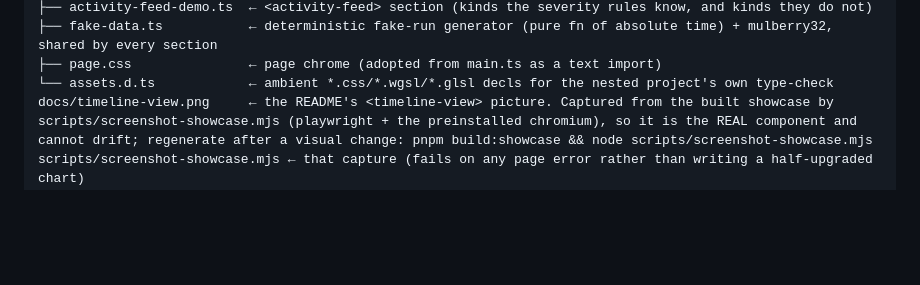
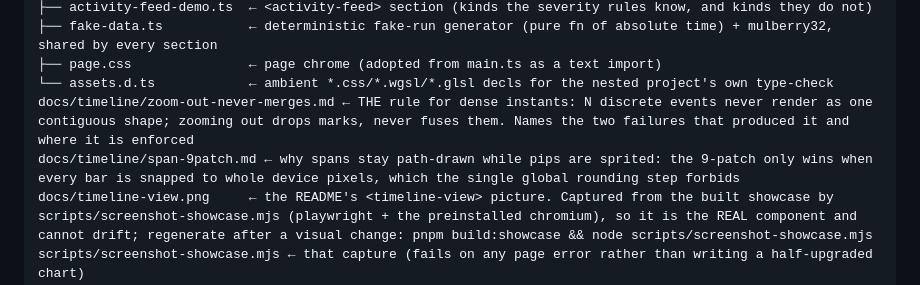
Before and after one commit to wow-look-at-my/js-snippets, a Markdown page: CLAUDE.md, the part around the change. Rendered like a GitHub page; blank space fills up the shorter version.

```diff
--- a/CLAUDE.md
+++ b/CLAUDE.md
@@ -152,6 +152,8 @@ showcase/                  ← the COMPONENT GALLERY: one section per DOM-bound
 ├── fake-data.ts           ← deterministic fake-run generator (pure fn of absolute time) + mulberry32, shared by every section
 ├── page.css               ← page chrome (adopted from main.ts as a text import)
 └── assets.d.ts            ← ambient *.css/*.wgsl/*.glsl decls for the nested project's own type-check
+docs/timeline/zoom-out-never-merges.md ← THE rule for dense instants: N discrete events never render as one contiguous shape; zooming out drops marks, never fuses them. Names the two failures that produced it and where it is enforced
+docs/timeline/span-9patch.md ← why spans stay path-drawn while pips are sprited: the 9-patch only wins when every bar is snapped to whole device pixels, which the single global rounding step forbids
 docs/timeline-view.png     ← the README's <timeline-view> picture. Captured from the built showcase by scripts/screenshot-showcase.mjs (playwright + the preinstalled chromium), so it is the REAL component and cannot drift; regenerate after a visual change: pnpm build:showcase && node scripts/screenshot-showcase.mjs
 scripts/screenshot-showcase.mjs ← that capture (fails on any page error rather than writing a half-upgraded chart)
 bench/bench-gl.html        ← how many instant pips one frame can draw and still hold 30fps, per draw method: canvas2d path (batched / one each), canvas2d sprite blit, GL instanced quads, GL vert+index 4v/6i, GL path 12v/30i (the diamond as triangles, no texture), and spans path vs 9-patch. Run: `NODE_PATH=/opt/node22/lib/node_modules node scripts/run-bench.mjs bench/bench-gl.html`. It prints the GL renderer — a GPU-less runner falls back to SwiftShader and every GL row is then a software rasterizer's, so never quote one without it. On an M1 the ordering is GL quads 800k > sprite blit 30k > canvas2d path 4.6k markers/frame; the software numbers invert that, which is why no drawing decision may be made from a SwiftShader run
```
Also changed, not shown: docs/timeline/span-9patch.md (added, +69 -0 lines).
